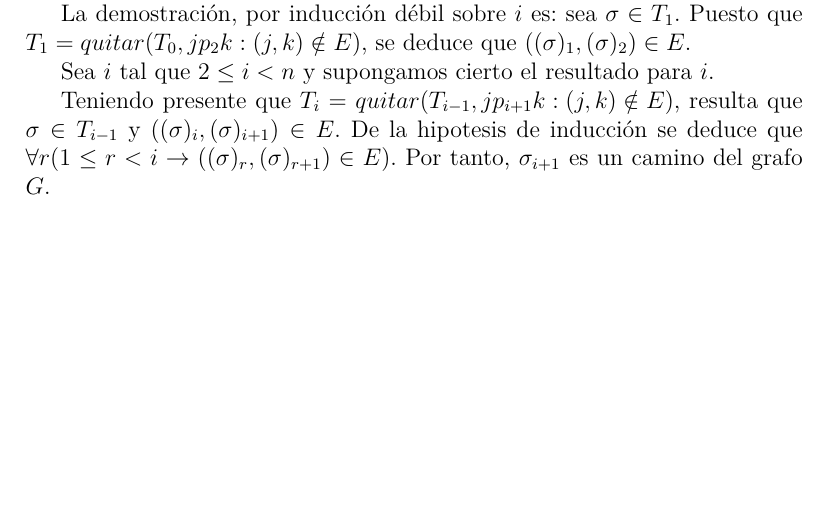
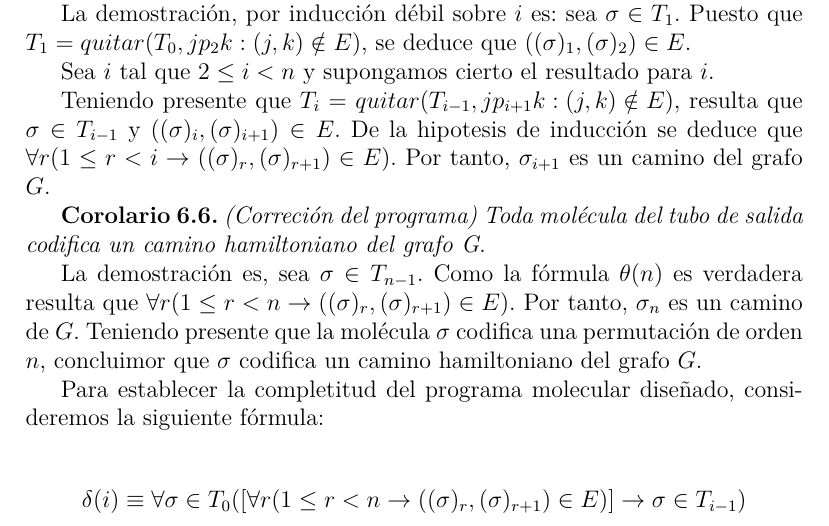
Before and after one commit to MULCIA/CBModeloDebilAmos, a LaTeX document (main.tex): part of page 9 of 9 before the commit and part of page 9 of 10 after it, cut so that both start at the same text, the shorter picture padded with empty space. Compiled offline with pdfLaTeX.

Commit message:
Demostration second problem

```diff
--- a/main.tex
+++ b/main.tex
@@ -351,6 +351,21 @@ Teniendo presente que $T_{i} = quitar(T_{i-1}, {jp_{i+1}k : (j,k) \notin E})$, r
 $\sigma \in T_{i-1}$ y $((\sigma)_{i},(\sigma)_{i+1}) \in E$. De la hipotesis de inducci'on se deduce que
 $\forall r (1 \leq r < i \to ((\sigma)_{r},(\sigma)_{r+1}) \in E)$. Por tanto, $\sigma_{i+1}$ es un camino del grafo $G$.
 
+\textbf{Corolario 6.6.} \textit{(Correci'on del programa) Toda mol'ecula del tubo de salida codifica un camino hamiltoniano
+del grafo G}.
+
+La demostraci'on es, sea $\sigma \in T_{n-1}$. Como la f'ormula $\theta(n)$ es verdadera resulta que
+$\forall r (1 \leq r < n \to ((\sigma)_{r},(\sigma)_{r+1}) \in E)$. Por tanto, $\sigma_{n}$ es un camino de $G$.
+Teniendo presente que la mol'ecula $\sigma$ codifica una permutaci'on de orden $n$, concluimor que $\sigma$ codifica
+un camino hamiltoniano del grafo $G$.
+
+Para establecer la completitud del programa molecular diseñado, consideremos la siguiente f'ormula:
+
+\begin{equation*}
+  \delta(i) \equiv \forall \sigma \in T_{0} ([\forall r (1 \leq r < n \to ((\sigma)_{r},(\sigma)_{r+1})
+   \in E)] \to \sigma \in T_{i-1})
+\end{equation*}
+
 % bibliography
 \printbibliography
 
```
